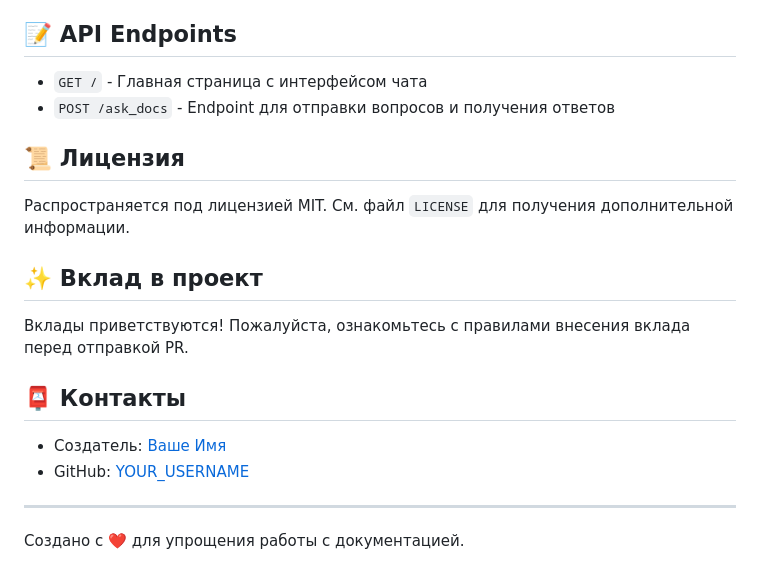
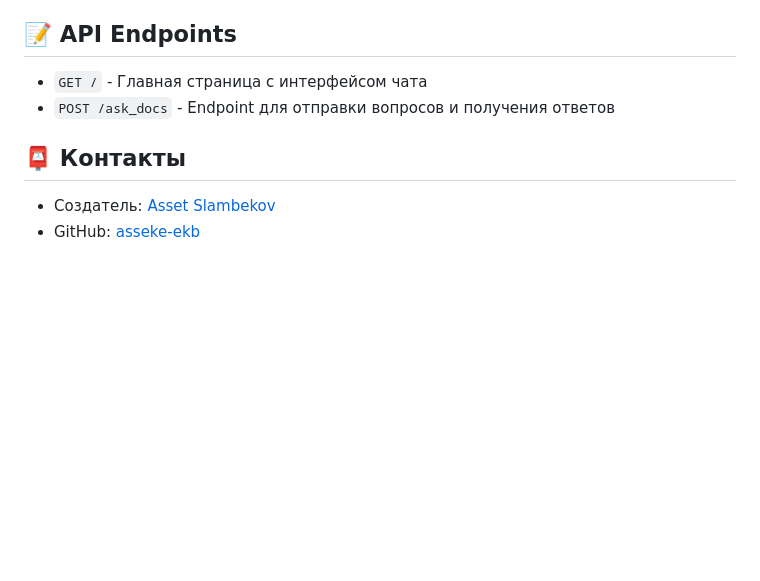
Before and after one commit to asseke-ekb/rag_docs, a Markdown page: README.md, the part around the change. Drawn GitHub-style; blank space fills up the shorter version.

```diff
--- a/README.md
+++ b/README.md
@@ -142,19 +142,7 @@ project_root/
 - `GET /` - Главная страница с интерфейсом чата
 - `POST /ask_docs` - Endpoint для отправки вопросов и получения ответов
 
-## 📜 Лицензия
-
-Распространяется под лицензией MIT. См. файл `LICENSE` для получения дополнительной информации.
-
-## ✨ Вклад в проект
-
-Вклады приветствуются! Пожалуйста, ознакомьтесь с правилами внесения вклада перед отправкой PR.
-
 ## 📮 Контакты
 
-- Создатель: [Ваше Имя](mailto:your.email@example.com)
-- GitHub: [YOUR_USERNAME](https://github.com/YOUR_USERNAME)
-
----
-
-Создано с ❤️ для упрощения работы с документацией.
+- Создатель: [Asset Slambekov](asset.slambekov.96@gmail.com)
+- GitHub: [asseke-ekb](https://github.com/asseke-ekb)
```
